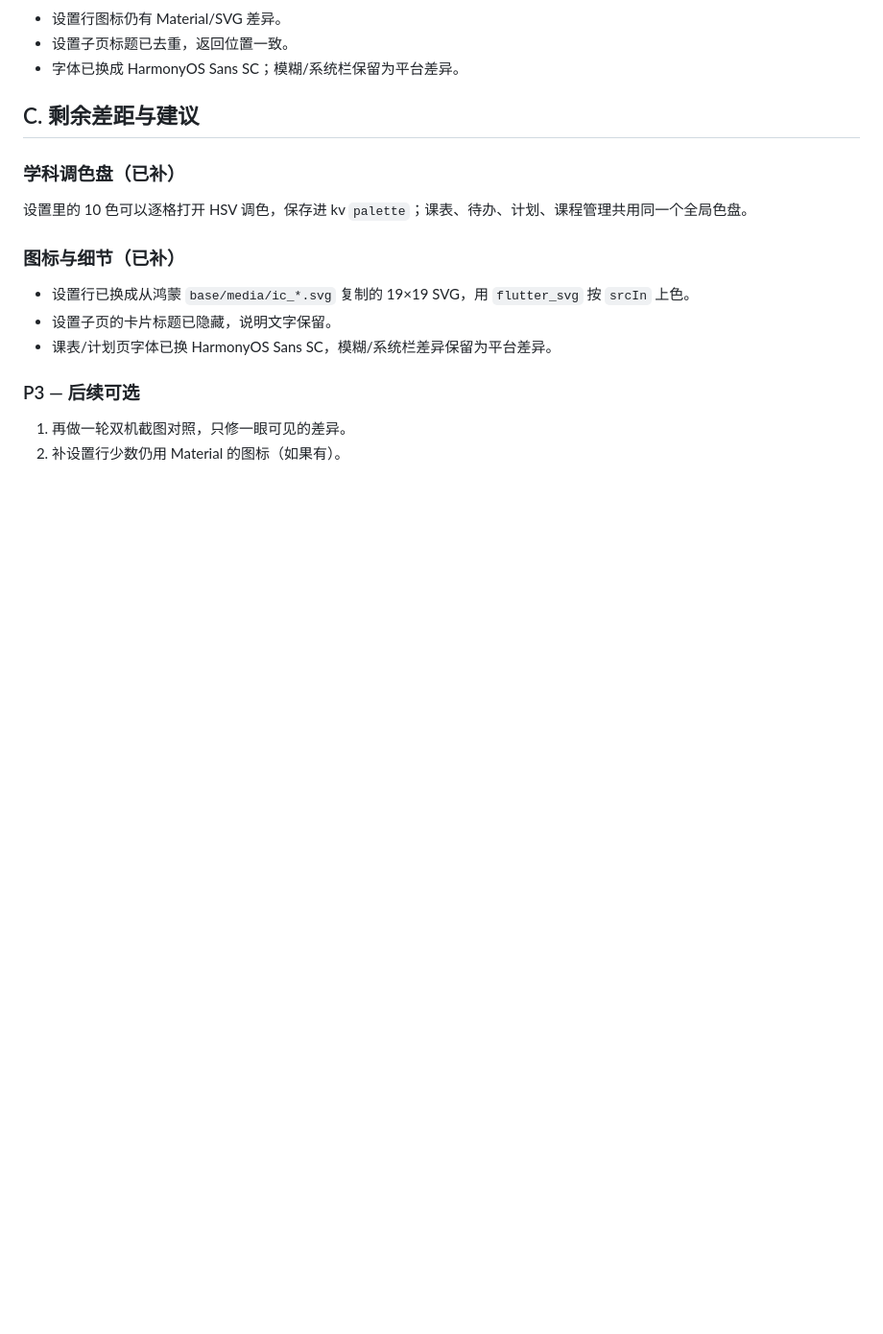
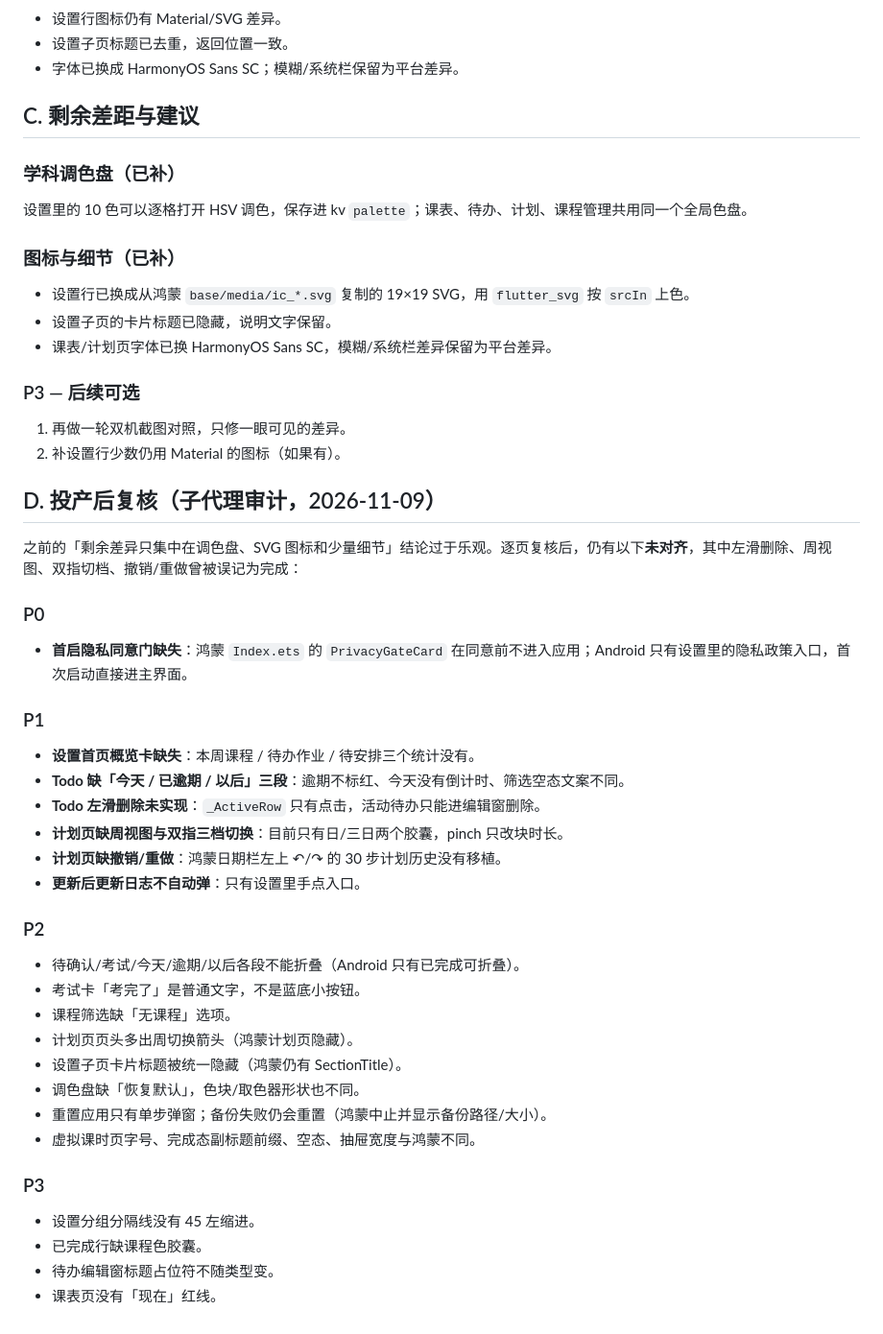
Before and after one commit to Chemica-real/classout, a Markdown page: ANDROID_PARITY_AUDIT.md, the part around the change. Shown at 96% size. GitHub-like rendering; blank space fills up the shorter version.

Commit message:
docs: record second-pass parity audit findings

```diff
--- a/ANDROID_PARITY_AUDIT.md
+++ b/ANDROID_PARITY_AUDIT.md
@@ -64,3 +64,38 @@
 
 1. 再做一轮双机截图对照，只修一眼可见的差异。
 2. 补设置行少数仍用 Material 的图标（如果有）。
+
+## D. 投产后复核（子代理审计，2026-11-09）
+
+之前的「剩余差异只集中在调色盘、SVG 图标和少量细节」结论过于乐观。逐页复核后，仍有以下**未对齐**，其中左滑删除、周视图、双指切档、撤销/重做曾被误记为完成：
+
+### P0
+
+- **首启隐私同意门缺失**：鸿蒙 `Index.ets` 的 `PrivacyGateCard` 在同意前不进入应用；Android 只有设置里的隐私政策入口，首次启动直接进主界面。
+
+### P1
+
+- **设置首页概览卡缺失**：本周课程 / 待办作业 / 待安排三个统计没有。
+- **Todo 缺「今天 / 已逾期 / 以后」三段**：逾期不标红、今天没有倒计时、筛选空态文案不同。
+- **Todo 左滑删除未实现**：`_ActiveRow` 只有点击，活动待办只能进编辑窗删除。
+- **计划页缺周视图与双指三档切换**：目前只有日/三日两个胶囊，pinch 只改块时长。
+- **计划页缺撤销/重做**：鸿蒙日期栏左上 ↶/↷ 的 30 步计划历史没有移植。
+- **更新后更新日志不自动弹**：只有设置里手点入口。
+
+### P2
+
+- 待确认/考试/今天/逾期/以后各段不能折叠（Android 只有已完成可折叠）。
+- 考试卡「考完了」是普通文字，不是蓝底小按钮。
+- 课程筛选缺「无课程」选项。
+- 计划页页头多出周切换箭头（鸿蒙计划页隐藏）。
+- 设置子页卡片标题被统一隐藏（鸿蒙仍有 SectionTitle）。
+- 调色盘缺「恢复默认」，色块/取色器形状也不同。
+- 重置应用只有单步弹窗；备份失败仍会重置（鸿蒙中止并显示备份路径/大小）。
+- 虚拟课时页字号、完成态副标题前缀、空态、抽屉宽度与鸿蒙不同。
+
+### P3
+
+- 设置分组分隔线没有 45 左缩进。
+- 已完成行缺课程色胶囊。
+- 待办编辑窗标题占位符不随类型变。
+- 课表页没有「现在」红线。
```
